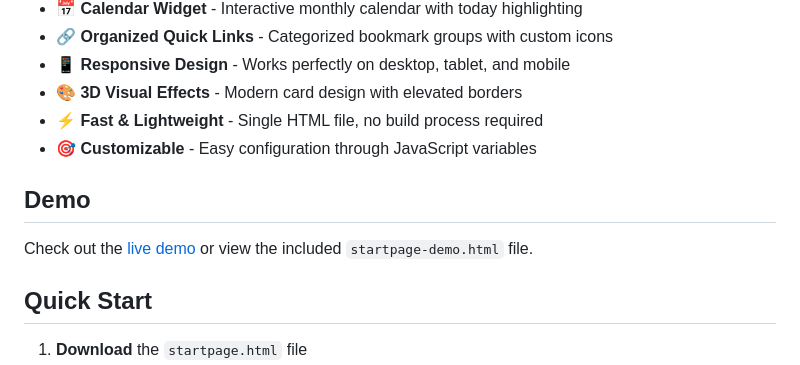
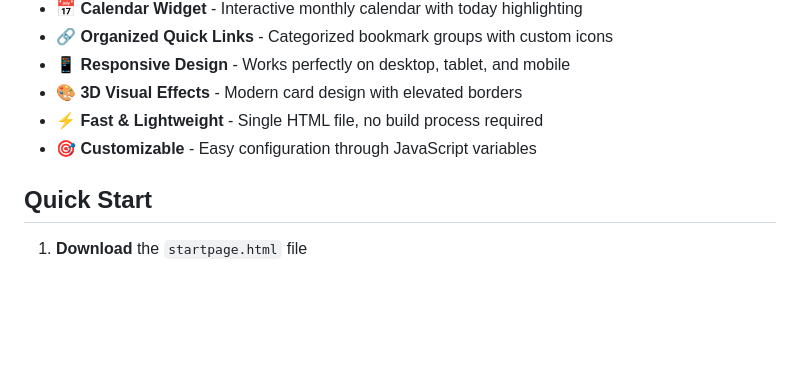
Before and after one commit to bgibson72/my-startup-page, a Markdown page: README.md, the part around the change. Drawn GitHub-style; blank space fills up the shorter version.

Commit message:
Remove demo section from README

```diff
--- a/README.md
+++ b/README.md
@@ -14,10 +14,6 @@ A modern, customizable browser start page with dark/light themes, weather integr
 - 🎨 **3D Visual Effects** - Modern card design with elevated borders
 - ⚡ **Fast & Lightweight** - Single HTML file, no build process required
 - 🎯 **Customizable** - Easy configuration through JavaScript variables
-
-## Demo
-
-Check out the [live demo](startpage-demo.mov) or view the included `startpage-demo.html` file.
 
 ## Quick Start
 
```
